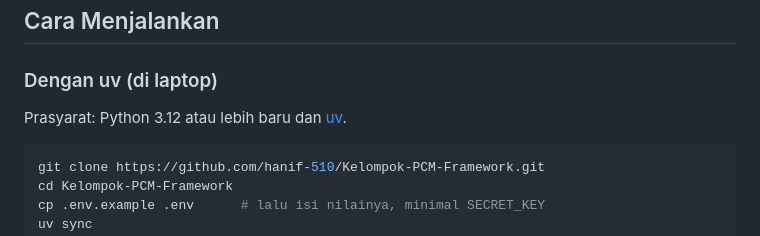
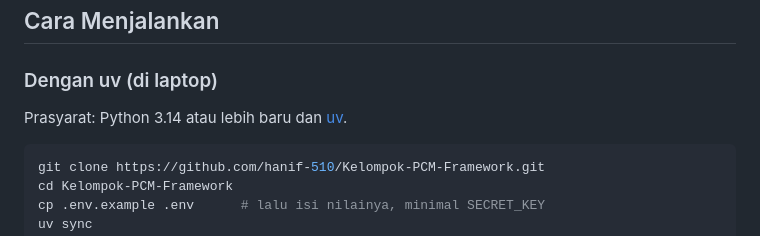
Before and after one commit to hanif-510/Kelompok-PCM-Framework, a Markdown page: README.md, the part around the change. GitHub-like rendering.

Commit message:
docs(readme): samakan versi Python dengan pyproject

````diff
--- a/README.md
+++ b/README.md
@@ -50,7 +50,7 @@ Website resmi Pimpinan Cabang Muhammadiyah (PCM) Gatak, Kabupaten Sukoharjo, Jaw
 
 ### Dengan uv (di laptop)
 
-Prasyarat: Python 3.12 atau lebih baru dan [uv](https://docs.astral.sh/uv/).
+Prasyarat: Python 3.14 atau lebih baru dan [uv](https://docs.astral.sh/uv/).
 
 ```bash
 git clone https://github.com/hanif-510/Kelompok-PCM-Framework.git
````
